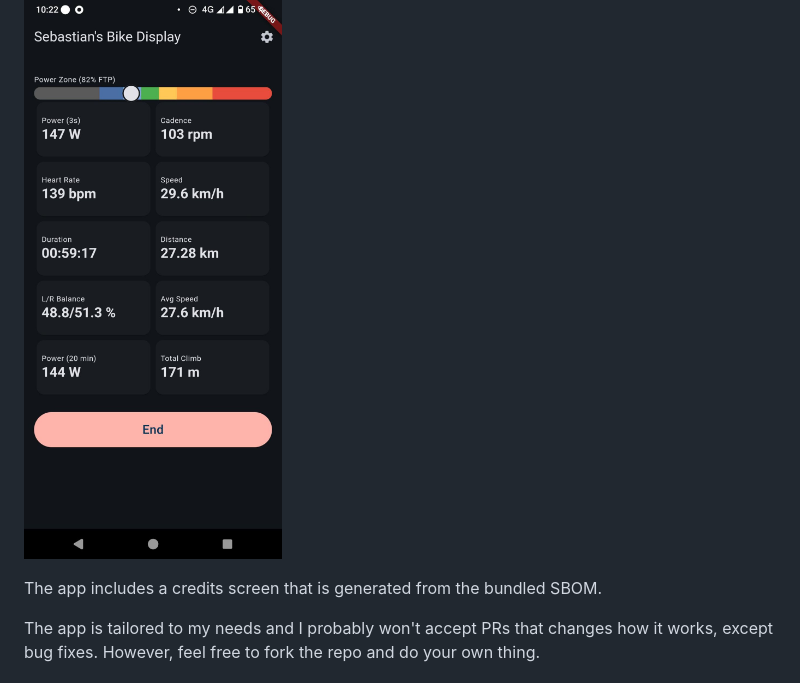
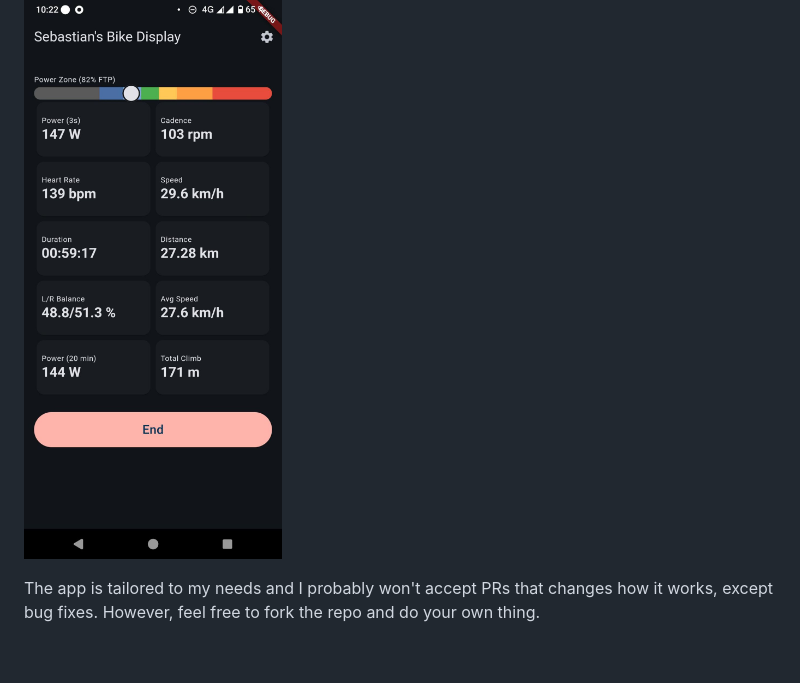
Before and after one commit to bofh69/sebastians-bike-display, a Markdown page: README.md, the part around the change. Drawn GitHub-style; blank space fills up the shorter version.

Commit message:
Nobody is interested in the credits page

```diff
--- a/README.md
+++ b/README.md
@@ -4,8 +4,6 @@ A simple bike computer app showing important stats and recording
 the ride.
 
 ![Screenshot of main screen](images/main-screen.jpg)
-
-The app includes a credits screen that is generated from the bundled SBOM.
 
 The app is tailored to my needs and I probably won't accept PRs that changes
 how it works, except bug fixes. However, feel free to fork the repo and do your own
```
